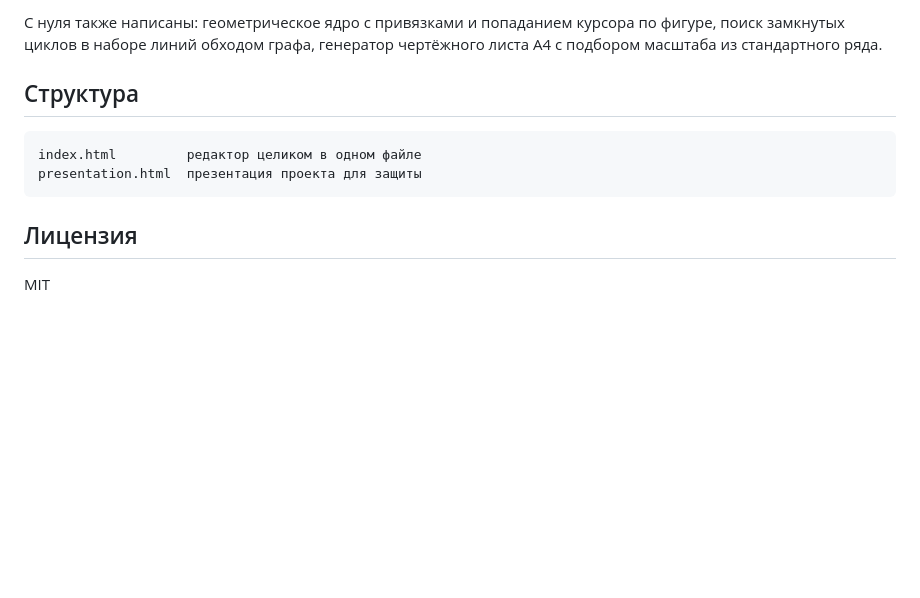
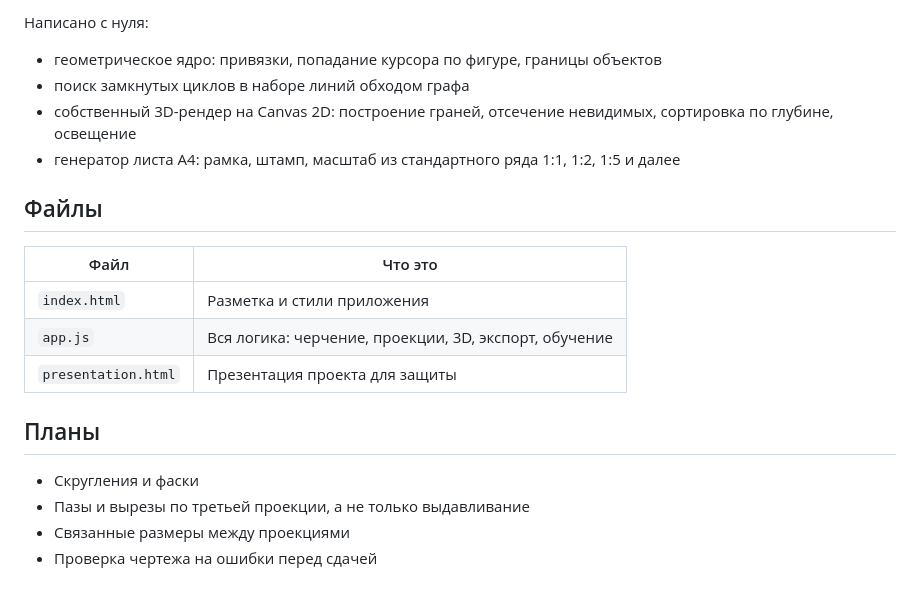
Before and after one commit to inpeacedTeams/drawforge, a Markdown page: README.md, the part around one of its changes. GitHub-like rendering; blank space fills up the shorter version.

````diff
--- a/README.md
+++ b/README.md
@@ -64,13 +69,21 @@
 
-С нуля также написаны: геометрическое ядро с привязками и попаданием курсора по фигуре, поиск замкнутых циклов в наборе линий обходом графа, генератор чертёжного листа А4 с подбором масштаба из стандартного ряда.
+Написано с нуля:
+- геометрическое ядро: привязки, попадание курсора по фигуре, границы объектов
+- поиск замкнутых циклов в наборе линий обходом графа
+- собственный 3D-рендер на Canvas 2D: построение граней, отсечение невидимых, сортировка по глубине, освещение
+- генератор листа А4: рамка, штамп, масштаб из стандартного ряда 1:1, 1:2, 1:5 и далее
 
-## Структура
+## Файлы
 
-```
-index.html         редактор целиком в одном файле
-presentation.html  презентация проекта для защиты
-```
+| Файл | Что это |
+| --- | --- |
+| `index.html` | Разметка и стили приложения |
+| `app.js` | Вся логика: черчение, проекции, 3D, экспорт, обучение |
+| `presentation.html` | Презентация проекта для защиты |
 
-## Лицензия
+## Планы
 
-MIT
+- Скругления и фаски
+- Пазы и вырезы по третьей проекции, а не только выдавливание
+- Связанные размеры между проекциями
+- Проверка чертежа на ошибки перед сдачей
````
Also changed, not shown: other parts of README.md (+45 -40 lines).
